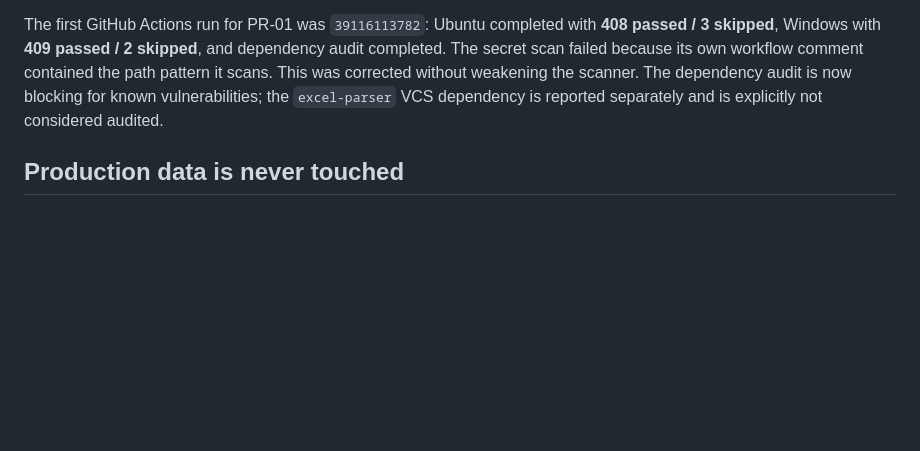
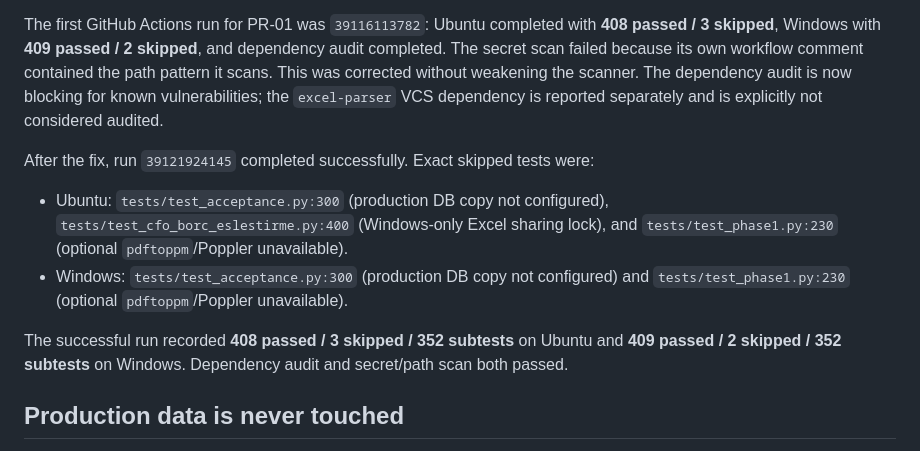
Before and after one commit to twonezerotwo-hue/touche-finans-ai, a Markdown page: TESTING.md, the part around the change. Rendered like a GitHub page; blank space fills up the shorter version.

Commit message:
docs: record PR-01 CI outcomes

```diff
--- a/TESTING.md
+++ b/TESTING.md
@@ -26,6 +26,17 @@ The first GitHub Actions run for PR-01 was `39116113782`: Ubuntu completed with
 **409 passed / 2 skipped**, and dependency audit completed. The secret scan failed because its own workflow comment contained
 the path pattern it scans. This was corrected without weakening the scanner. The dependency audit is now blocking for known
 vulnerabilities; the `excel-parser` VCS dependency is reported separately and is explicitly not considered audited.
+
+After the fix, run `39121924145` completed successfully. Exact skipped tests were:
+
+* Ubuntu: `tests/test_acceptance.py:300` (production DB copy not configured),
+  `tests/test_cfo_borc_eslestirme.py:400` (Windows-only Excel sharing lock), and
+  `tests/test_phase1.py:230` (optional `pdftoppm`/Poppler unavailable).
+* Windows: `tests/test_acceptance.py:300` (production DB copy not configured) and
+  `tests/test_phase1.py:230` (optional `pdftoppm`/Poppler unavailable).
+
+The successful run recorded **408 passed / 3 skipped / 352 subtests** on Ubuntu and
+**409 passed / 2 skipped / 352 subtests** on Windows. Dependency audit and secret/path scan both passed.
 
 ## Production data is never touched
 
```
